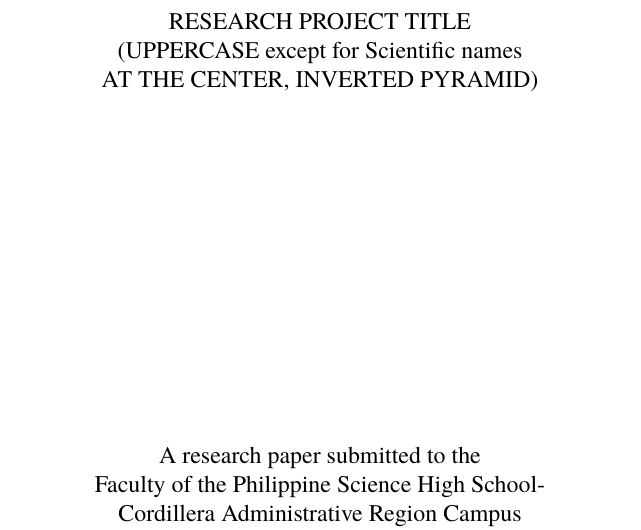
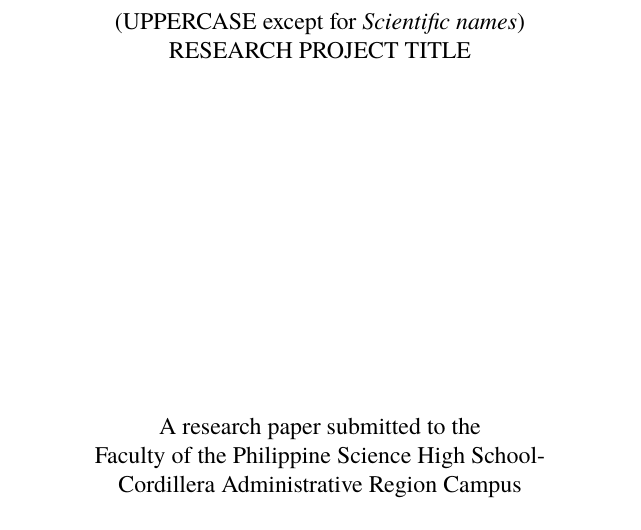
Before and after one commit to MasterToast10/str-templates, a LaTeX document (Traditional Paper/strrespaper-trad.tex): part of page 1 of 25, cut at the place of the change. The pictures show the PDF file Traditional Paper/strrespaper-trad.pdf that the author committed with the source.

Commit message:
Code cleanup for readability

```diff
--- a/Traditional Paper/strrespaper-trad.tex
+++ b/Traditional Paper/strrespaper-trad.tex
@@ -40,10 +40,10 @@
 \dayofmonth{13} % Depends on prof
 \date{May 2019} % Also depends on prof
 
-\tptitle{RESEARCH PROJECT TITLE \\
-	(UPPERCASE except for Scientific names\\
-	AT THE CENTER, INVERTED PYRAMID)
-} % Format this to make it the title an inverted pyramid
+\tptitle{
+	(UPPERCASE except for \textit{Scientific names}) \\
+	RESEARCH PROJECT TITLE
+} % Format your title to make it an inverted pyramid
 
 % Names in alphabetical order (First M.I. Family Name)
 \addAuthor{Researcher D. One}
```
Also changed, not shown: Traditional Paper/strrespaper-trad.cls (+5 -4 lines), Traditional Paper/strrespaper-trad.pdf.
